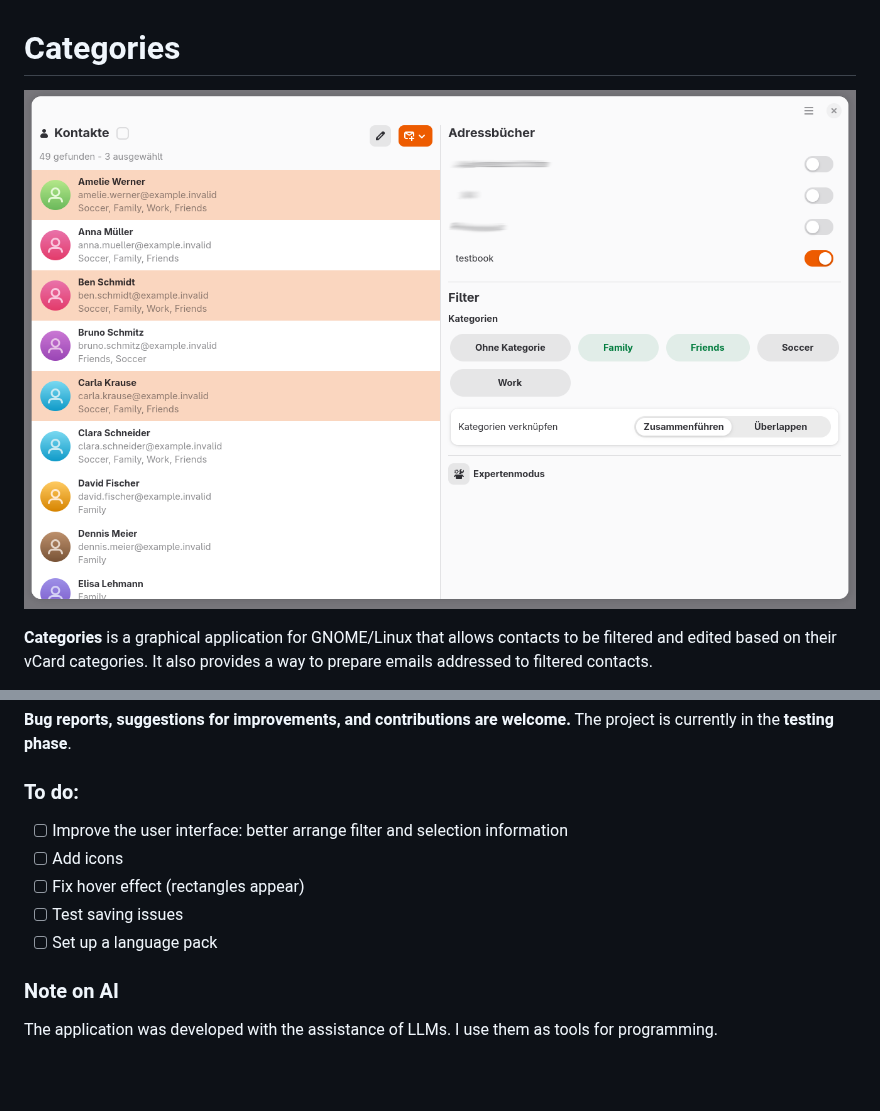
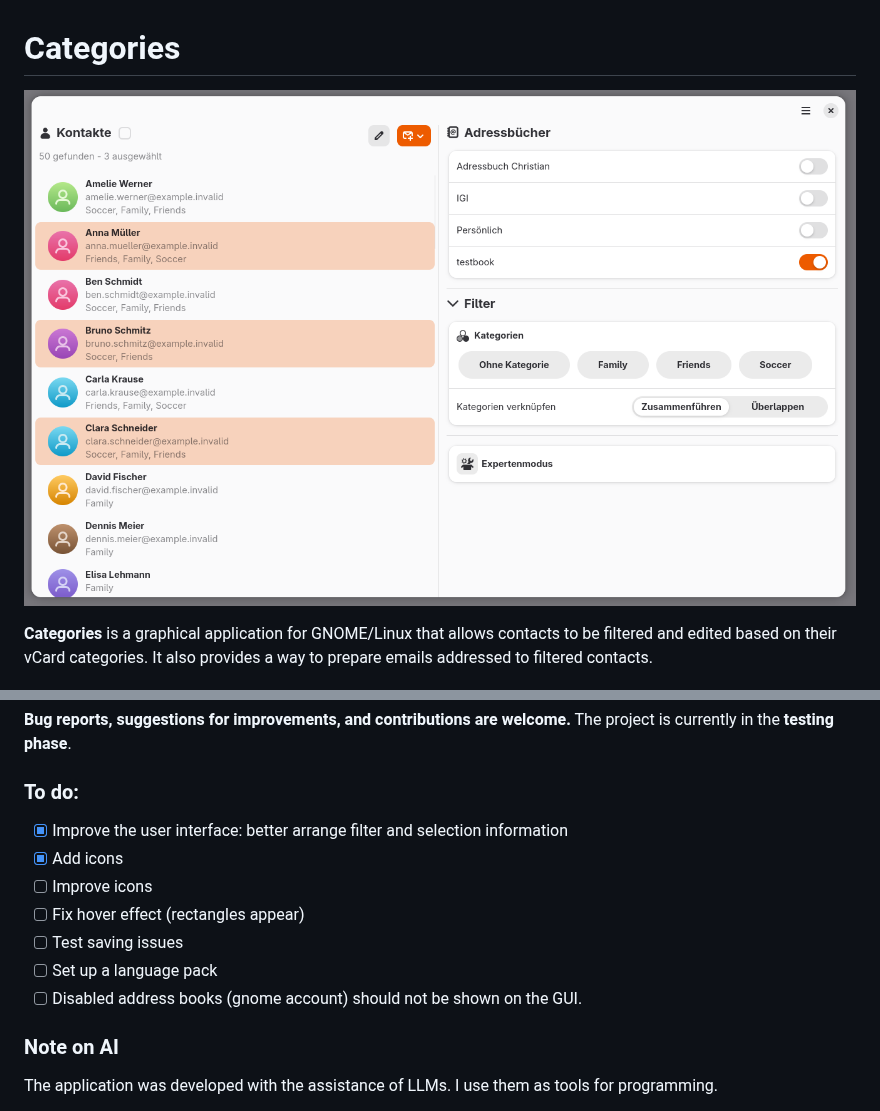
Before and after one commit to chcervus/Categories, a Markdown page: readme.md, 2 parts joined by grey strips. Drawn GitHub-style; pictures changed too: screenshots/screenshot.png; blank space fills up the shorter version.

Commit message:
GUI bugfixes

```diff
--- a/readme.md
+++ b/readme.md
@@ -85,11 +85,13 @@ Categories is under active development. The application is initially being relea
 
 ### To do:
 
-- [ ] Improve the user interface: better arrange filter and selection information
-- [ ] Add icons
+- [x] Improve the user interface: better arrange filter and selection information
+- [x] Add icons
+- [ ] Improve icons
 - [ ] Fix hover effect (rectangles appear)
 - [ ] Test saving issues
 - [ ] Set up a language pack
+- [ ] Disabled address books (gnome account) should not be shown on the GUI.
 
 ### Note on AI
 
```
Also changed, not shown: 1 other file.
